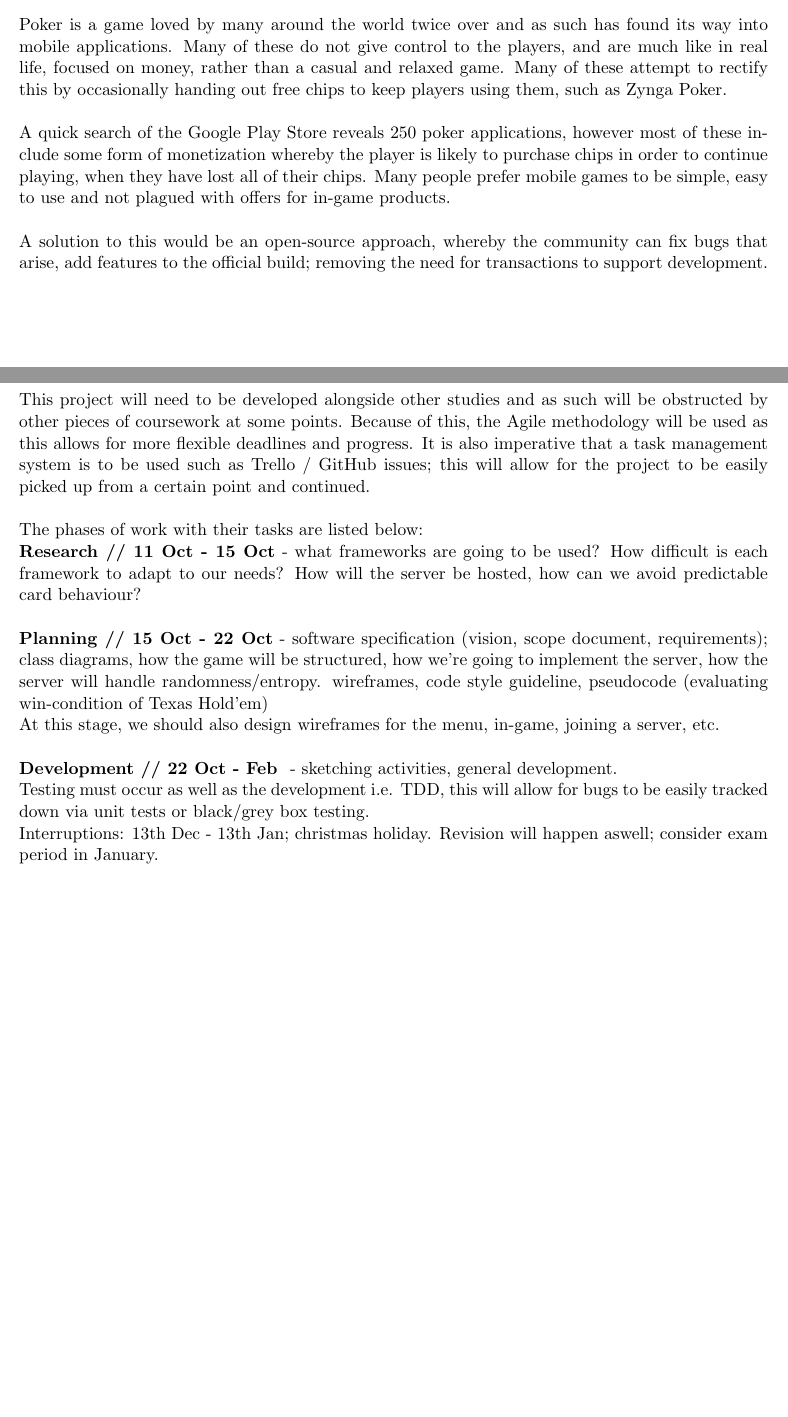
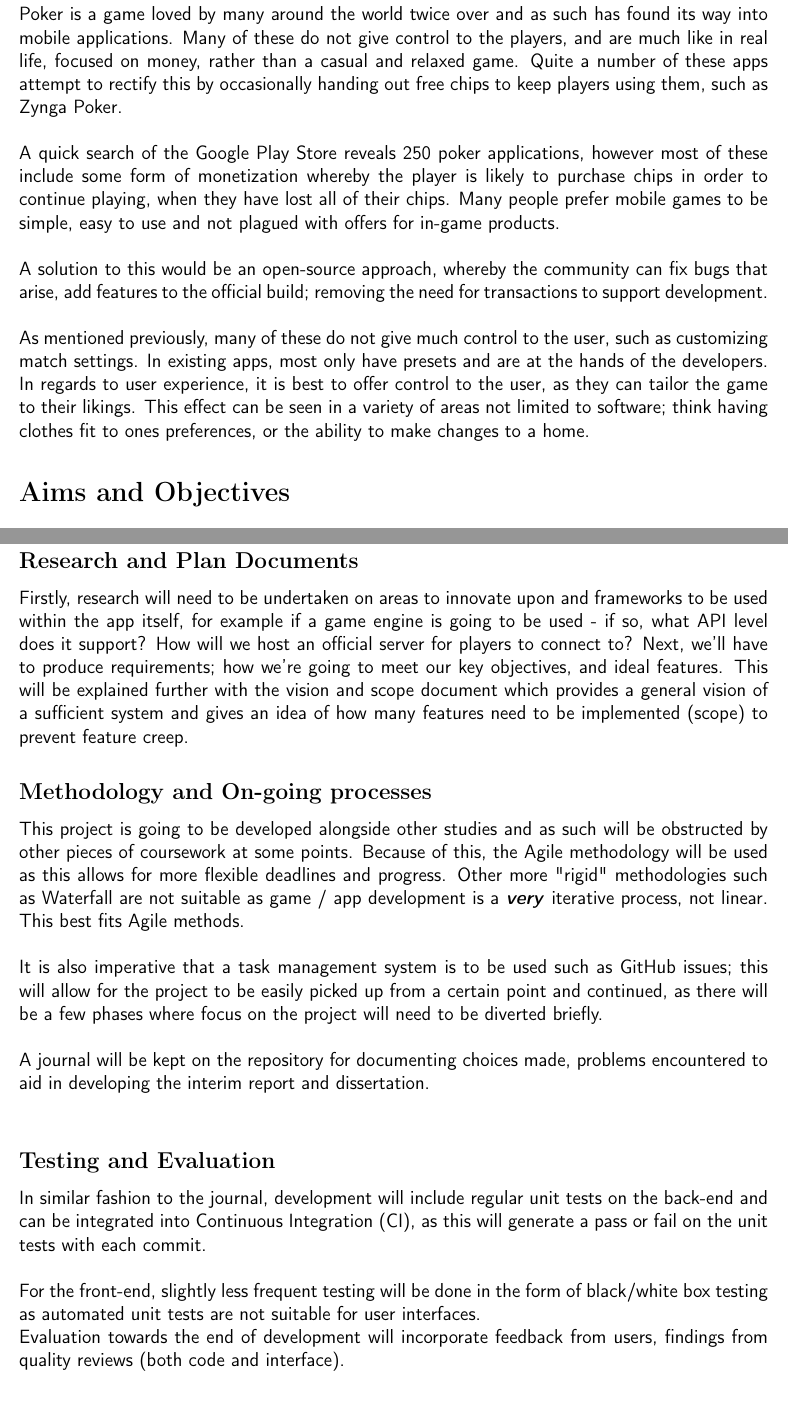
Before and after one commit to jamesscully/Dissertation, a LaTeX document (project_proposal/report.tex): two parts of pages 1 and 3 of 4 before the commit and two parts of pages 2 and 3 of 5 after it, joined at a grey line, cut so that both start at the same text. Compiled offline with pdfLaTeX.

Commit message:
Updated draft to fit more of the feedback in. Need to add references!

```diff
--- a/project_proposal/report.tex
+++ b/project_proposal/report.tex
@@ -1,7 +1,15 @@
-\documentclass[11pt]{article}
+\documentclass[12pt]{article}
 
 \usepackage[margin=1in]{geometry}
 \usepackage{outlines}
+
+\usepackage{graphicx}
+
+\usepackage[T1]{fontenc}
+
+
+
+\graphicspath{ {./images/} }
 
 
 \setlength{\parindent}{0pt}
@@ -21,10 +58,14 @@
 
 \section*{Background and Motivation}
 
-Poker is a game loved by many around the world twice over and as such has found its way into mobile applications. Many of these do not give control to the players, and are much like in real life, focused on money, rather than a casual and relaxed game. Many of these attempt to rectify this by occasionally handing out free chips to keep players using them, such as Zynga Poker. \\
+
+
+Poker is a game loved by many around the world twice over and as such has found its way into mobile applications. Many of these do not give control to the players, and are much like in real life, focused on money, rather than a casual and relaxed game. Quite a number of these apps attempt to rectify this by occasionally handing out free chips to keep players using them, such as Zynga Poker. \\
 
 A quick search of the Google Play Store reveals 250 poker applications, however most of these include some form of monetization whereby the player is likely to purchase chips in order to continue playing, when they have lost all of their chips. Many people prefer mobile games to be simple, easy to use and not plagued with offers for in-game products.  \\
 
-A solution to this would be an open-source approach, whereby the community can fix bugs that arise, add features to the official build; removing the need for transactions to support development.
+A solution to this would be an open-source approach, whereby the community can fix bugs that arise, add features to the official build; removing the need for transactions to support development. \\
+
+As mentioned previously, many of these do not give much control to the user, such as customizing match settings. In existing apps, most only have presets and are at the hands of the developers. In regards to user experience, it is best to offer control to the user, as they can tailor the game to their likings. This effect can be seen in a variety of areas not limited to software; think having clothes fit to ones preferences, or the ability to make changes to a home. % https://www.nngroup.com/articles/customization-personalization/
 
 
@@ -57,22 +96,29 @@ With this in mind, we have some key objectives to consider:
 \newpage
 \section*{Work plan}
 
-This project will need to be developed alongside other studies and as such will be obstructed by other pieces of coursework at some points. Because of this, the Agile methodology will be used as this allows for more flexible deadlines and progress. It is also imperative that a task management system is to be used such as Trello / GitHub issues; this will allow for the project to be easily picked up from a certain point and continued.\\
 
-The phases of work with their tasks are listed below:
+\subsection*{Research and Plan Documents}
 
-\textbf{Research // 11 Oct - 15 Oct} - what frameworks are going to be used? How difficult is each framework to adapt to our needs? How will the server be hosted, how can we avoid predictable card behaviour?\\
+Firstly, research will need to be undertaken on areas to innovate upon and frameworks to be used within the app itself, for example if a game engine is going to be used - if so, what API level does it support? How will we host an official server for players to connect to? Next, we'll have to produce requirements; how we're going to meet our key objectives, and ideal features. This will be explained further with the vision and scope document which provides a general vision of a sufficient system and gives an idea of how many features need to be implemented (scope) to prevent feature creep.
 
 
-\textbf{Planning // 15 Oct - 22 Oct} - software specification (vision, scope document, requirements); class diagrams, how the game will be structured, how we're going to implement the server, how the server will handle randomness/entropy. wireframes, code style guideline, pseudocode (evaluating win-condition of Texas Hold'em)
+\subsection*{Methodology and On-going processes}
 
-At this stage, we should also design wireframes for the menu, in-game, joining a server, etc. \\
+This project is going to be developed alongside other studies and as such will be obstructed by other pieces of coursework at some points. Because of this, the Agile methodology will be used as this allows for more flexible deadlines and progress. Other more "rigid" methodologies such as Waterfall are not suitable as game / app development is a \textbf{\textit{very}} iterative process, not linear. This best fits Agile methods.  \\
 
-
-\textbf{Development // 22 Oct - Feb } - sketching activities, general development.
-
-Testing must occur as well as the development i.e. TDD, this will allow for bugs to be easily tracked down via unit tests or black/grey box testing.
+% https://jserd.springeropen.com/articles/10.1186/s40411-016-0032-7
+% https://www.gdcvault.com/play/1013175/Agile-Methodology-in-Game-Development
 
 
 
-Interruptions: 13th Dec - 13th Jan; christmas holiday. Revision will happen aswell; consider exam period in January.
+It is also imperative that a task management system is to be used such as GitHub issues; this will allow for the project to be easily picked up from a certain point and continued, as there will be a few phases where focus on the project will need to be diverted briefly. \\
+
+A journal will be kept on the repository for documenting choices made, problems encountered to aid in developing the interim report and dissertation. \\
+
+\subsection*{Testing and Evaluation}
+
+In similar fashion to the journal, development will include regular unit tests on the back-end and can be integrated into Continuous Integration (CI), as this will generate a pass or fail on the unit tests with each commit.  \\
+
+For the front-end, slightly less frequent testing will be done in the form of black/white box testing as automated unit tests are not suitable for user interfaces.
+
+Evaluation towards the end of development will incorporate feedback from users, findings from quality reviews (both code and interface).
```
Also changed, not shown: project_proposal/gantt_chart/gantt_chart.png (added), project_proposal/gantt_chart/output.pdf, project_proposal/gantt_chart/output.svg (added), project_proposal/images/gantt_chart.png (added), project_proposal/images/uni_logo.png (added), project_proposal/report.pdf, project_proposal/report.tex (55 more changed lines), 4 other files.
